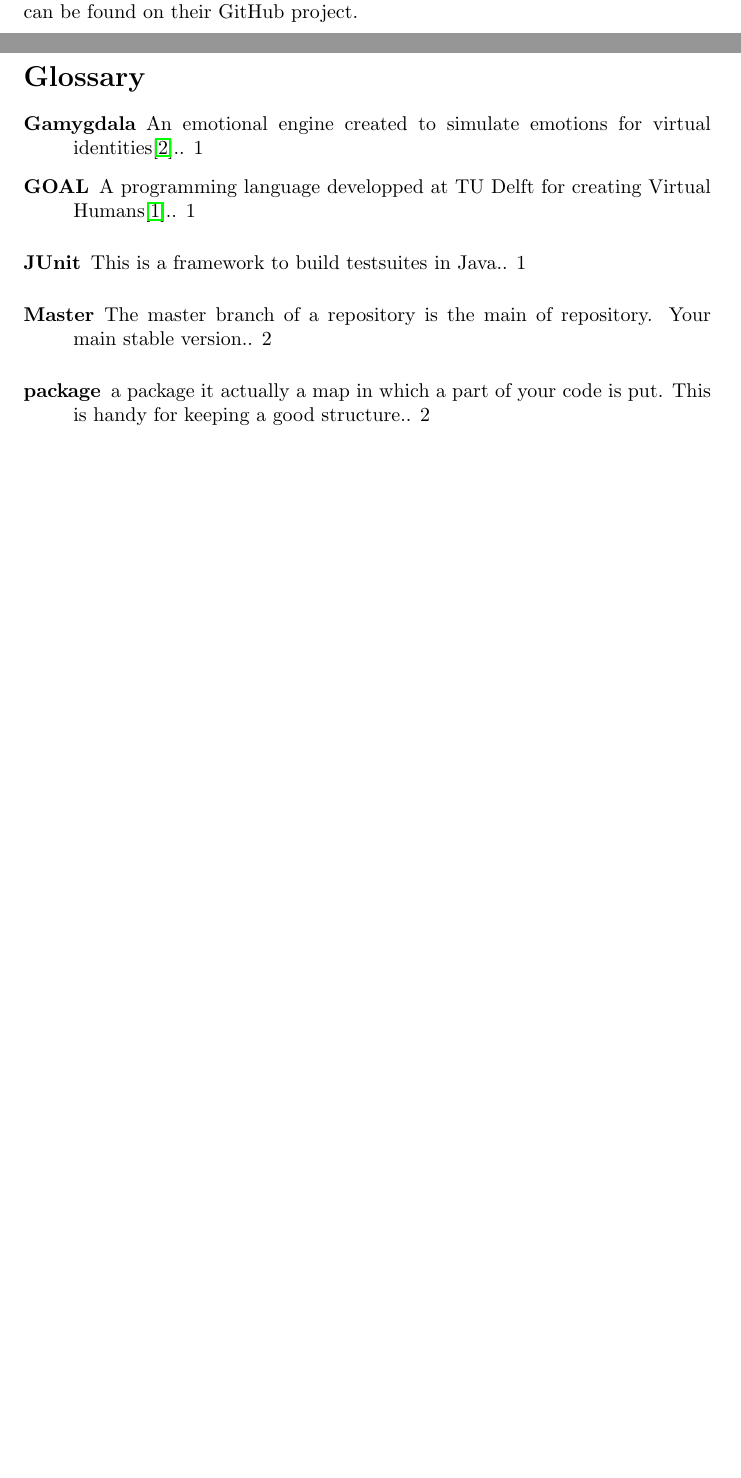
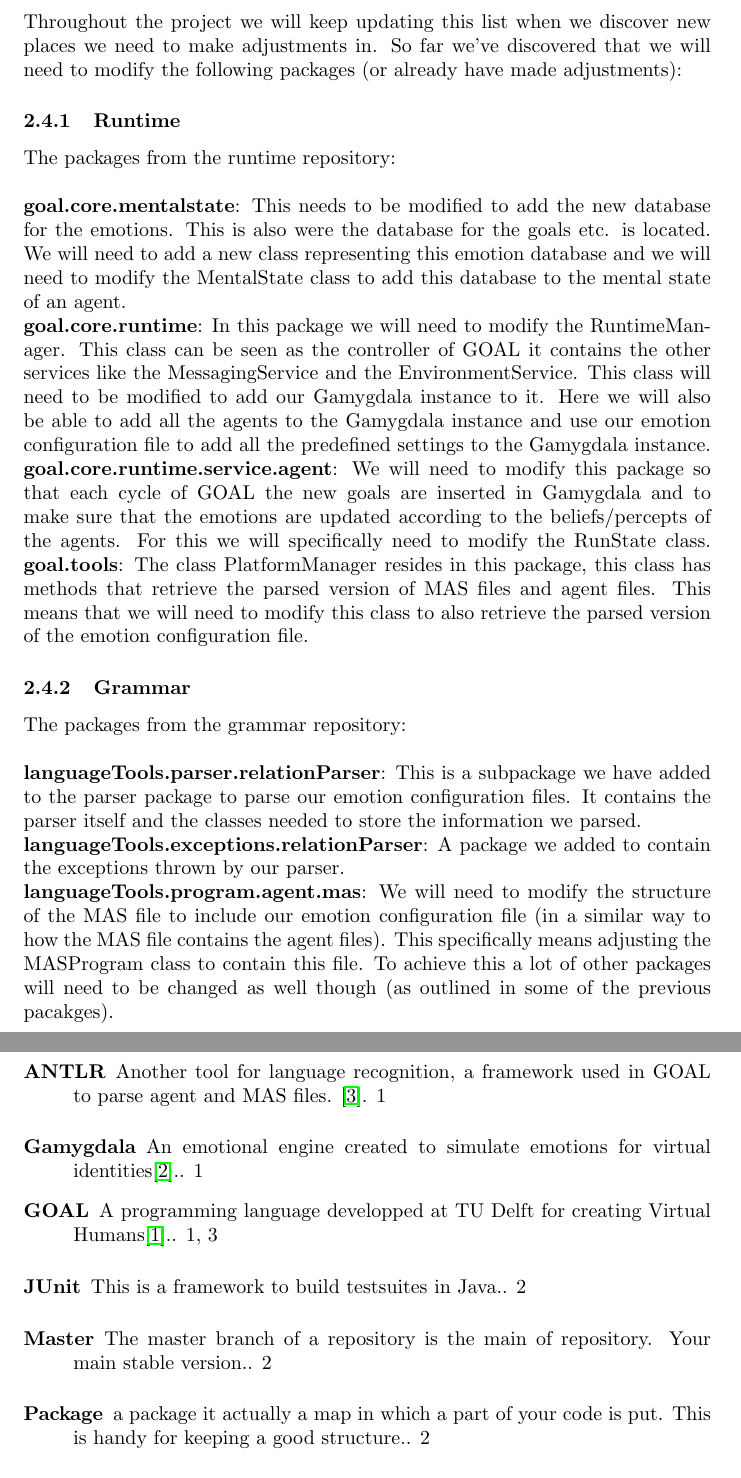
Before and after one commit to tygron-virtual-humans/gamygdala-integration, a LaTeX document (EAD/EAD.tex): two parts of pages 2 and 3 of 3 before the commit and two parts of pages 3 and 4 of 4 after it, joined at a grey line, cut at the place of the change, the shorter picture padded with empty space. Compiled offline with pdfLaTeX.

Commit message:
updated EAD + stopped tracking files created as a side effect of latex

```diff
--- a/EAD/EAD.tex
+++ b/EAD/EAD.tex
@@ -38,8 +38,14 @@
 
 \newglossaryentry{packages}
 {
-	name=package,
+	name=Package,
 	description={a package it actually a map in which a part of your code is put. This is handy for keeping a good structure.}
+}
+
+\newglossaryentry{ANTLR}
+{
+	name=ANTLR,
+	description={Another tool for language recognition, a framework used in GOAL to parse agent and MAS files. \cite{ANTLR}}
 }
 
 
@@ -78,11 +84,27 @@
 
 \subsection{Packages}
 This is hard to think about from the beginning for our context project since we are using GOAL as our starting point. We will maintain the structure of GOAL and try to fit in our implementation. All the source code and \gls{packages} of GOAL can be found on their GitHub project.
+\\
+\\
+Throughout the project we will keep updating this list when we discover new places we need to make adjustments in. So far we've discovered that we will need to modify the following packages (or already have made adjustments):
+
+\subsubsection{Runtime}
+The packages from the runtime repository: \\ \\
+\textbf{goal.core.mentalstate}: This needs to be modified to add the new database for the emotions. This is also were the database for the goals etc. is located. We will need to add a new class representing this emotion database and we will need to modify the MentalState class to add this database to the mental state of an agent. \\
+\textbf{goal.core.runtime}: In this package we will need to modify the RuntimeManager. This class can be seen as the controller of GOAL it contains the other services like the MessagingService and the EnvironmentService. This class will need to be modified to add our Gamygdala instance to it. Here we will also be able to add all the agents to the Gamygdala instance and use our emotion configuration file to add all the predefined settings to the Gamygdala instance. \\
+\textbf{goal.core.runtime.service.agent}: We will need to modify this package so that each cycle of \gls{GOAL} the new goals are inserted in Gamygdala and to make sure that the emotions are updated according to the beliefs/percepts of the agents. For this we will specifically need to modify the RunState class.
+\textbf{goal.tools}: The class PlatformManager resides in this package, this class has methods that retrieve the parsed version of MAS files and agent files. This means that we will need to modify this class to also retrieve the parsed version of the emotion configuration file.
+
+\subsubsection{Grammar}
+The packages from the grammar repository: \\ \\
+\textbf{languageTools.parser.relationParser}: This is a subpackage we have added to the parser package to parse our emotion configuration files. It contains the parser itself and the classes needed to store the information we parsed.\\
+\textbf{languageTools.exceptions.relationParser}: A package we added to contain the exceptions thrown by our parser. \\
+\textbf{languageTools.program.agent.mas}: We will need to modify the structure of the MAS file to include our emotion configuration file (in a similar way to how the MAS file contains the agent files). This specifically means adjusting the MASProgram class to contain this file. To achieve this a lot of other packages will need to be changed as well though (as outlined in some of the previous pacakges).\\
+
+
 
 \clearpage
 \printglossaries
-
-
 \begin{thebibliography}{9}
 
 	\bibitem{GOAL}
```
Also changed, not shown: EAD/EAD.pdf, EAD/EAD.tex (16 more changed lines), 7 other files.
